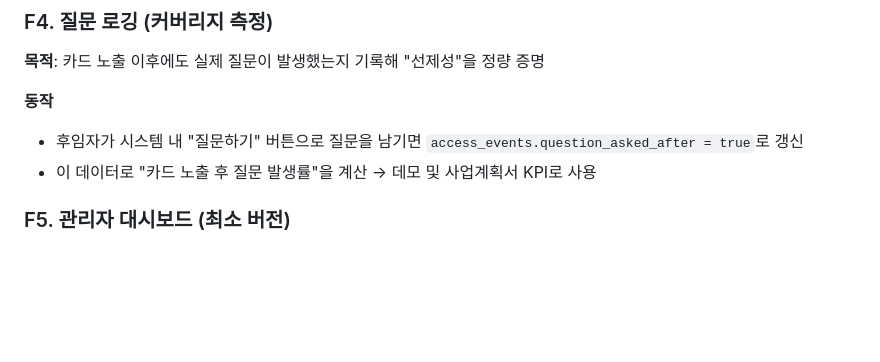
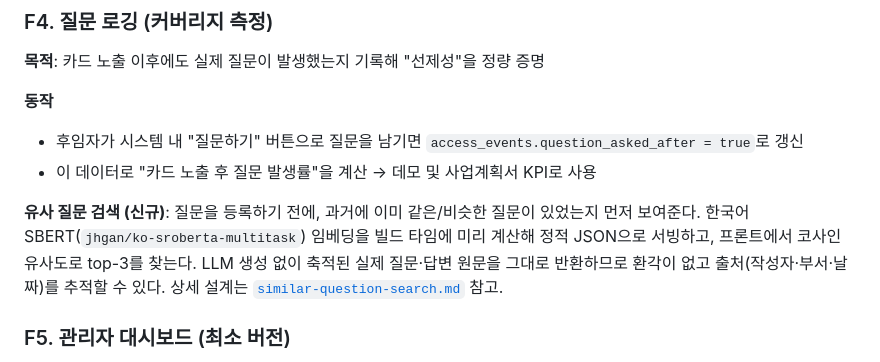
Before and after one commit to choi-jihyang/unithon, a Markdown page: docs/planning/prd.md, the part around the change. Drawn GitHub-style; blank space fills up the shorter version.

```diff
--- a/docs/planning/prd.md
+++ b/docs/planning/prd.md
@@ -89,6 +89,13 @@
 **동작**
 - 후임자가 시스템 내 "질문하기" 버튼으로 질문을 남기면 `access_events.question_asked_after = true`로 갱신
 - 이 데이터로 "카드 노출 후 질문 발생률"을 계산 → 데모 및 사업계획서 KPI로 사용
+
+**유사 질문 검색 (신규)**: 질문을 등록하기 전에, 과거에 이미 같은/비슷한 질문이
+있었는지 먼저 보여준다. 한국어 SBERT(`jhgan/ko-sroberta-multitask`) 임베딩을 빌드
+타임에 미리 계산해 정적 JSON으로 서빙하고, 프론트에서 코사인 유사도로 top-3를
+찾는다. LLM 생성 없이 축적된 실제 질문·답변 원문을 그대로 반환하므로 환각이 없고
+출처(작성자·부서·날짜)를 추적할 수 있다. 상세 설계는
+[`similar-question-search.md`](similar-question-search.md) 참고.
 
 ### F5. 관리자 대시보드 (최소 버전)
 
```
Also changed, not shown: docs/planning/screen-features.md (+15 -1 lines).
